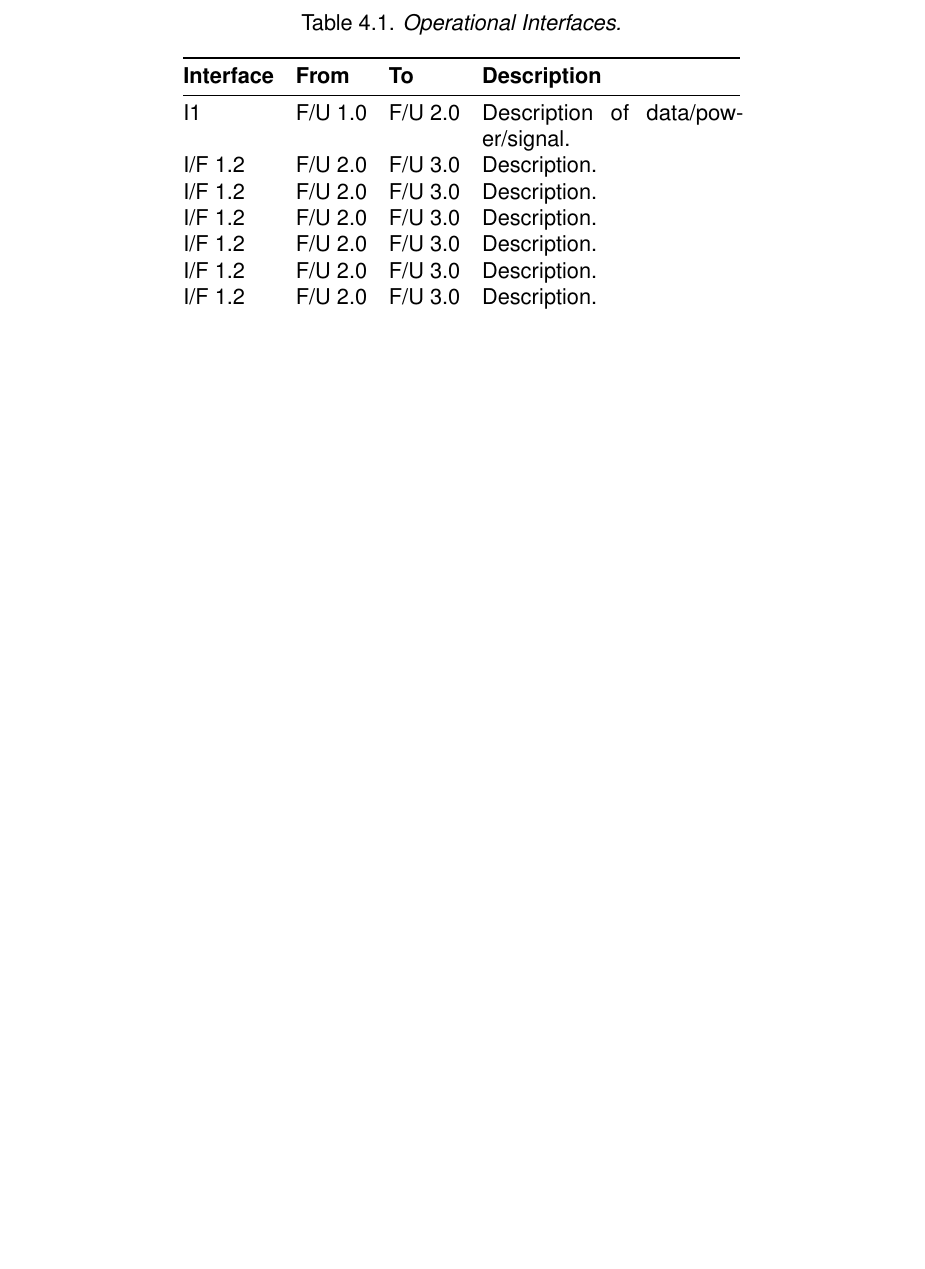
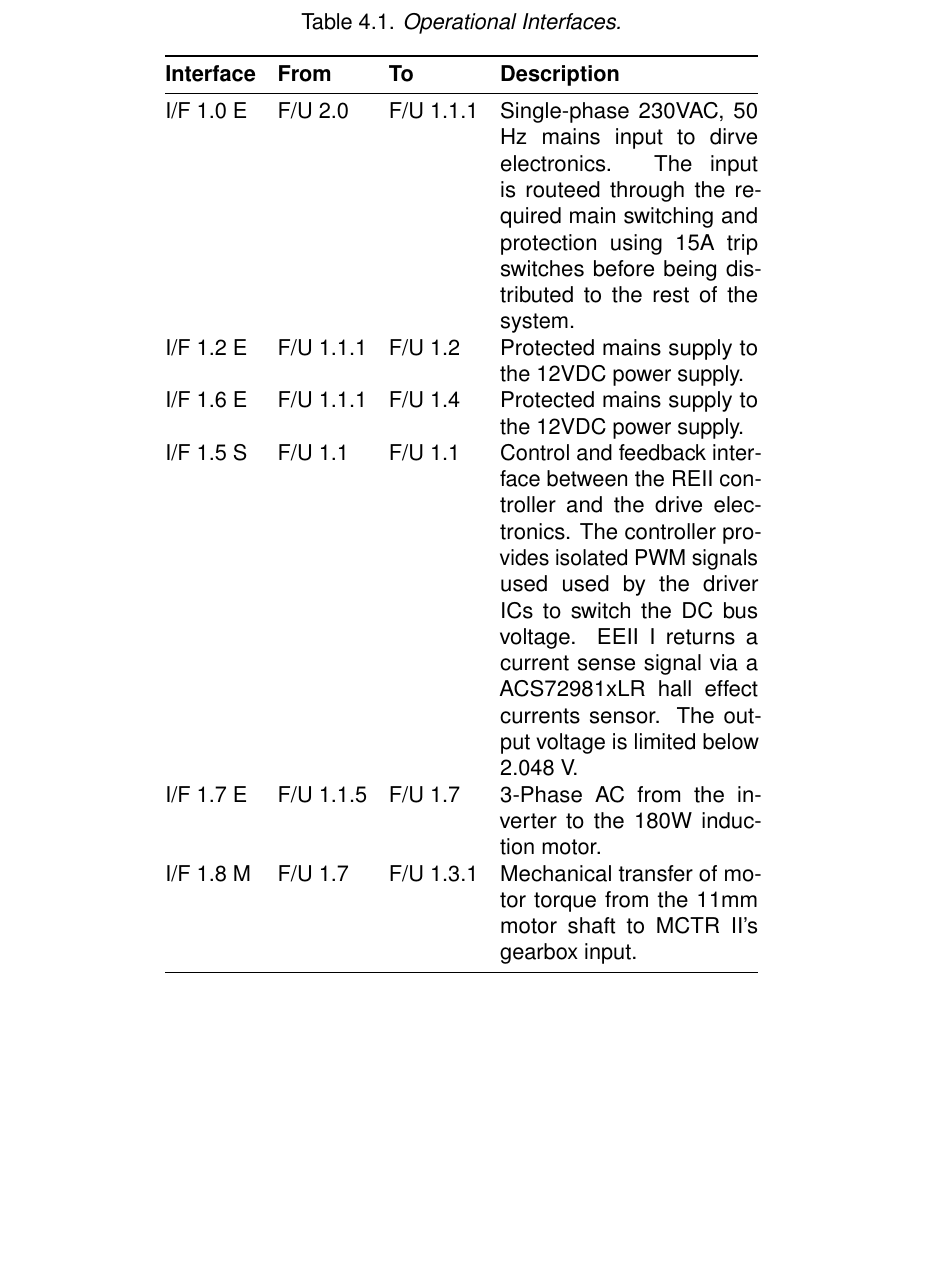
Before and after one commit to FrissieKris/Eng_DesignProject_GantryCrane_Group-18, a LaTeX thesis (EngineeringDesign_Group18_Report/main.tex, which reads EngineeringDesign_Group18_Report/content/04_interfaces.tex): part of page 27 of 67 before the commit and part of page 28 of 69 after it, cut so that both start at the same text, the shorter picture padded with empty space. Compiled offline with pdfLaTeX.

Commit message:
Table 4.1

```diff
--- a/EngineeringDesign_Group18_Report/content/04_interfaces.tex
+++ b/EngineeringDesign_Group18_Report/content/04_interfaces.tex
@@ -20,13 +21,23 @@ EERI I Drive Electroncics by Jopie Roux.
         \toprule
         \textbf{Interface} & \textbf{From} & \textbf{To} & \textbf{Description} \\
         \midrule
-        I1 & F/U 1.0 & F/U 2.0 & Description of data/power/signal. \\
-        I/F 1.2 & F/U 2.0 & F/U 3.0 & Description. \\
-        I/F 1.2 & F/U 2.0 & F/U 3.0 & Description. \\
-        I/F 1.2 & F/U 2.0 & F/U 3.0 & Description. \\
-        I/F 1.2 & F/U 2.0 & F/U 3.0 & Description. \\
-        I/F 1.2 & F/U 2.0 & F/U 3.0 & Description. \\
-        I/F 1.2 & F/U 2.0 & F/U 3.0 & Description. \\
+        I/F 1.0 E & F/U 2.0 & F/U 1.1.1 &
+        Single-phase 230VAC, 50 Hz mains input to dirve electronics. The input is routeed through the
+        required main switching and protection using 15A trip switches before being distributed to the\
+        rest of the system.\\
+        I/F 1.2 E & F/U 1.1.1 & F/U 1.2 &
+        Protected mains supply to the 12VDC power supply.\\
+        I/F 1.6 E & F/U 1.1.1 & F/U 1.4 &
+        Protected mains supply to the 12VDC power supply.\\
+        I/F 1.5 S & F/U 1.1 & F/U 1.1 &
+        Control and feedback interface between the REII controller and the drive electronics.
+        The controller provides isolated PWM signals used used by the driver ICs to switch the DC bus voltage.
+        EEII I returns a current sense signal via a ACS72981xLR hall effect currents sensor. The output voltage
+        is limited below 2.048 V.\\
+        I/F 1.7 E & F/U 1.1.5 & F/U 1.7 &
+        3-Phase AC from the inverter to the 180W induction motor.\\
+        I/F 1.8 M & F/U 1.7 & F/U 1.3.1 &
+        Mechanical transfer of motor torque from the 11mm motor shaft to MCTR II's gearbox input.\\
         \bottomrule
     \end{tabular}
 \end{table}
```
Also changed, not shown: EngineeringDesign_Group18_Report/content/04_interfaces.tex (1 more changed lines).
